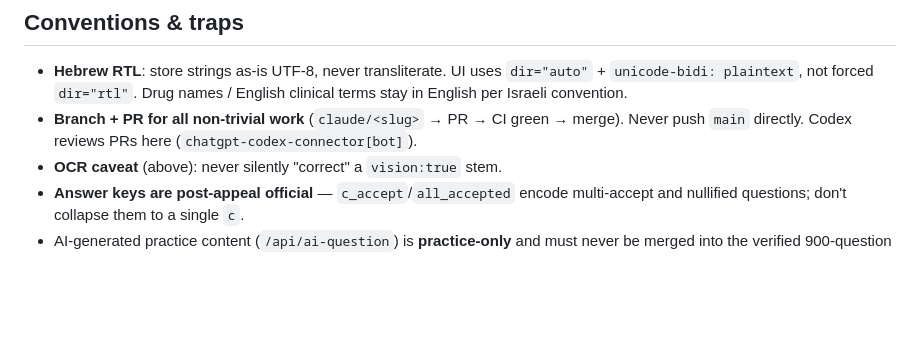
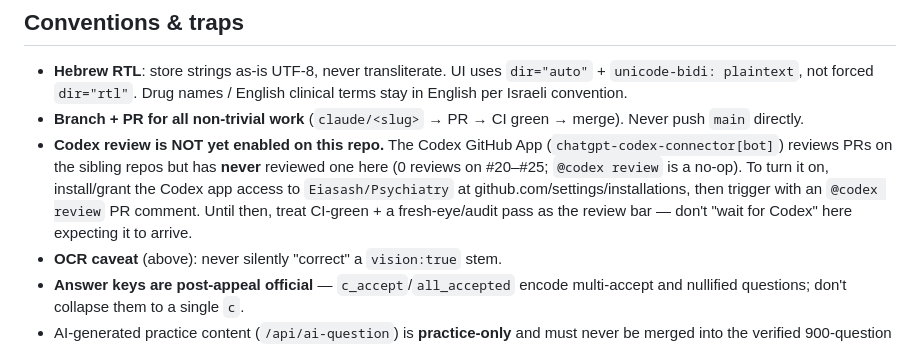
Before and after one commit to Eiasash/Psychiatry, a Markdown page: CLAUDE.md, the part around the change. Drawn GitHub-style; blank space fills up the shorter version.

Commit message:
docs(claude): correct stale 'Codex reviews PRs here' — app not enabled on this repo
Codex GitHub App has never reviewed a PR here (0 reviews #20-#25; @codex review is a
no-op). Document that it must be installed at github.com/settings/installations and that
CI-green + audit is the interim review bar.

Co-Authored-By: Claude Opus 4.8 (1M context) <noreply@anthropic.com>

```diff
--- a/CLAUDE.md
+++ b/CLAUDE.md
@@ -140,7 +140,13 @@ Three must agree or `verify` fails — bump together on every release:
   `unicode-bidi: plaintext`, not forced `dir="rtl"`. Drug names / English clinical terms
   stay in English per Israeli convention.
 - **Branch + PR for all non-trivial work** (`claude/<slug>` → PR → CI green → merge). Never
-  push `main` directly. Codex reviews PRs here (`chatgpt-codex-connector[bot]`).
+  push `main` directly.
+- **Codex review is NOT yet enabled on this repo.** The Codex GitHub App
+  (`chatgpt-codex-connector[bot]`) reviews PRs on the sibling repos but has **never** reviewed
+  one here (0 reviews on #20–#25; `@codex review` is a no-op). To turn it on, install/grant the
+  Codex app access to `Eiasash/Psychiatry` at github.com/settings/installations, then trigger
+  with an `@codex review` PR comment. Until then, treat CI-green + a fresh-eye/audit pass as the
+  review bar — don't "wait for Codex" here expecting it to arrive.
 - **OCR caveat** (above): never silently "correct" a `vision:true` stem.
 - **Answer keys are post-appeal official** — `c_accept`/`all_accepted` encode multi-accept
   and nullified questions; don't collapse them to a single `c`.
```
